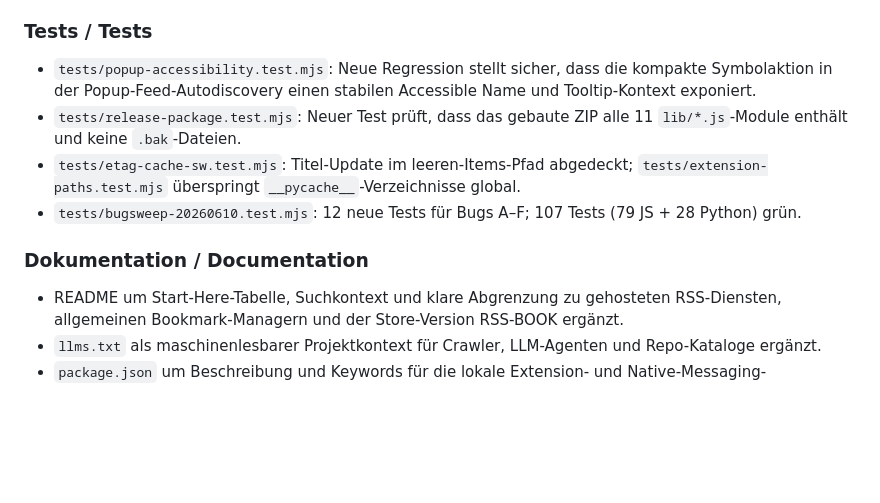
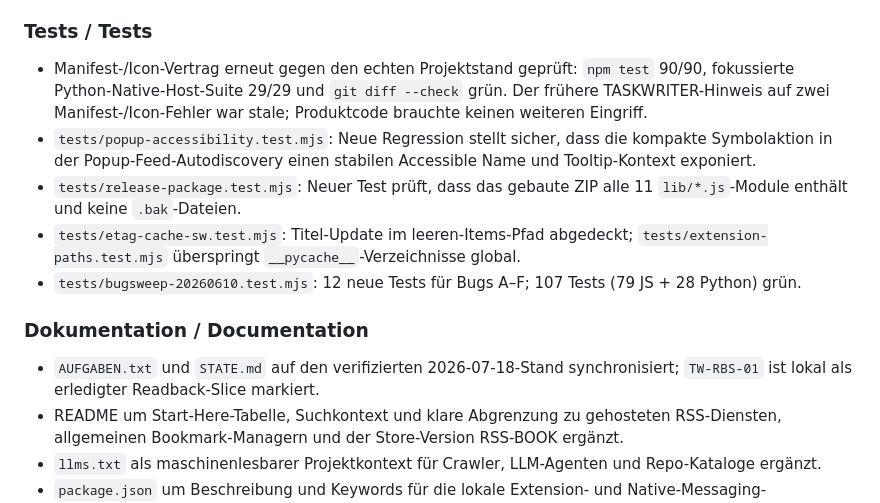
Before and after one commit to file-bricks/RSS-BOOKSTORE, a Markdown page: CHANGELOG.md, the part around the change. GitHub-like rendering; blank space fills up the shorter version.

Commit message:
docs: sync verification state

```diff
--- a/CHANGELOG.md
+++ b/CHANGELOG.md
@@ -39,6 +39,10 @@ Format basiert auf [Keep a Changelog](https://keepachangelog.com/de/1.1.0/).
 
 ### Tests / Tests
 
+- Manifest-/Icon-Vertrag erneut gegen den echten Projektstand geprüft: `npm test`
+  90/90, fokussierte Python-Native-Host-Suite 29/29 und `git diff --check`
+  grün. Der frühere TASKWRITER-Hinweis auf zwei Manifest-/Icon-Fehler war stale;
+  Produktcode brauchte keinen weiteren Eingriff.
 - `tests/popup-accessibility.test.mjs`: Neue Regression stellt sicher, dass die
   kompakte Symbolaktion in der Popup-Feed-Autodiscovery einen stabilen
   Accessible Name und Tooltip-Kontext exponiert.
@@ -51,6 +55,8 @@ Format basiert auf [Keep a Changelog](https://keepachangelog.com/de/1.1.0/).
 
 ### Dokumentation / Documentation
 
+- `AUFGABEN.txt` und `STATE.md` auf den verifizierten 2026-07-18-Stand
+  synchronisiert; `TW-RBS-01` ist lokal als erledigter Readback-Slice markiert.
 - README um Start-Here-Tabelle, Suchkontext und klare Abgrenzung zu gehosteten
   RSS-Diensten, allgemeinen Bookmark-Managern und der Store-Version RSS-BOOK
   ergänzt.
```
